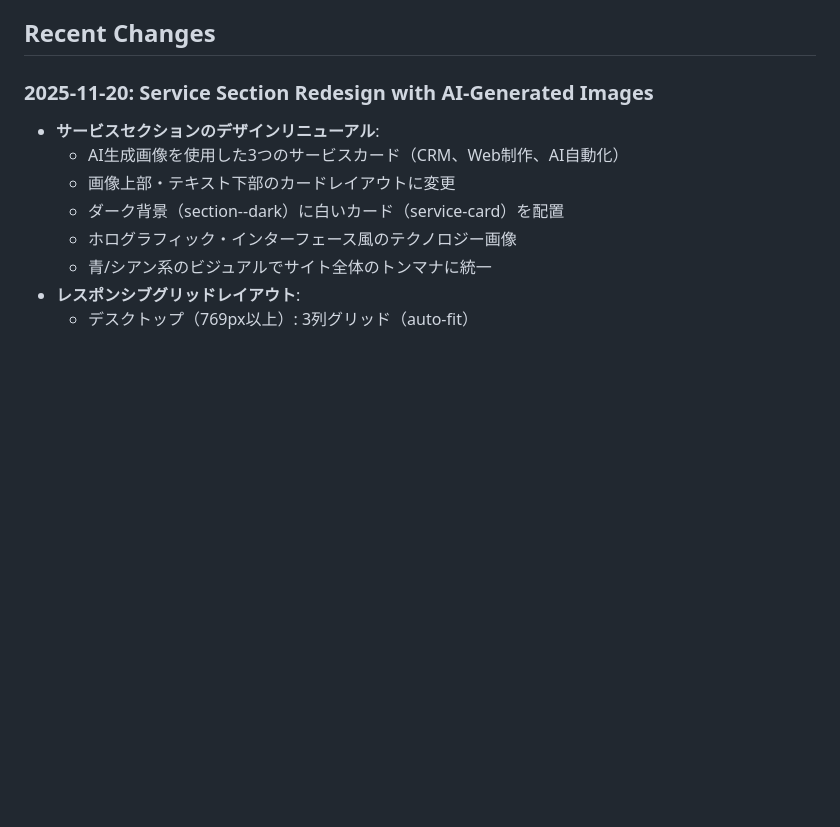
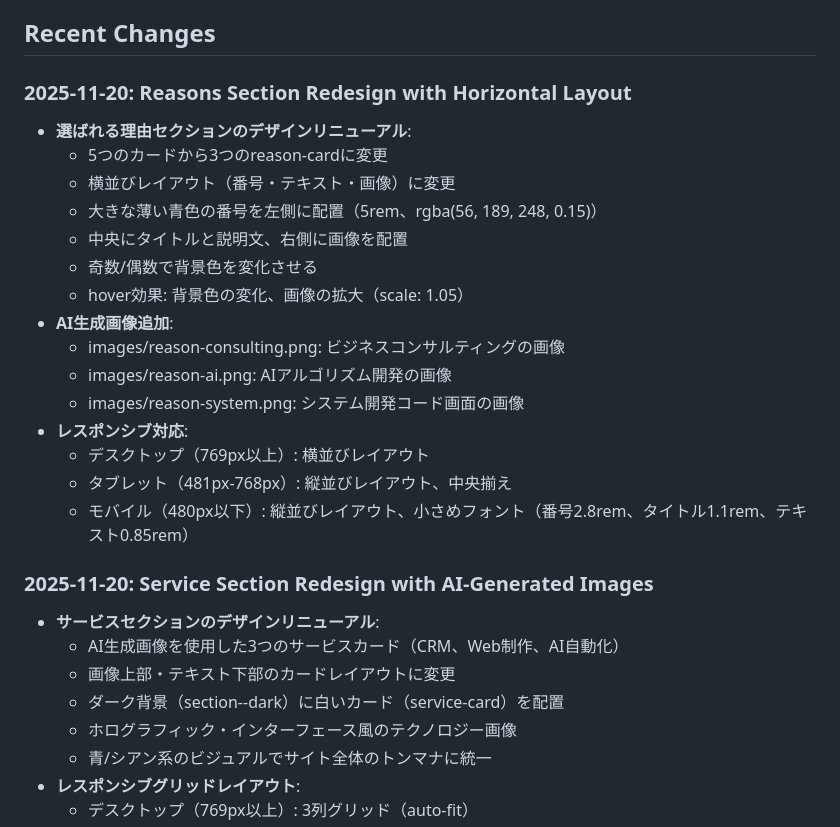
Before and after one commit to yasuoka0219/BizCraftStudio, a Markdown page: replit.md, the part around the change. Rendered like a GitHub page; blank space fills up the shorter version.

Commit message:
Update the reasons section to match the new design and improve responsiveness
Update the 'reasons' section with a new horizontal layout, AI-generated images, and improved responsive design for mobile, tablet, and desktop viewports, as well as adding new styles for screen sizes below 480px.

Replit-Commit-Author: Agent
Replit-Commit-Session-Id: bf0dea74-9175-4a3c-bc5b-4a621b2ed6c2
Replit-Commit-Checkpoint-Type: full_checkpoint
Replit-Commit-Event-Id: b530c763-c464-4931-b943-dec7e30c0c5b
Replit-Commit-Screenshot-Url: https://storage.googleapis.com/screenshot-production-us-central1/5232183a-41f5-426c-97a0-2741c0780895/bf0dea74-9175-4a3c-bc5b-4a621b2ed6c2/jN7RPLN

```diff
--- a/replit.md
+++ b/replit.md
@@ -47,6 +47,23 @@ BizCraft Studioの架空コーポレートサイト。中小企業・個人事
 - **3D球体要素**: ヒーローセクション右側に配置された3つの球体（三角形配置）
 
 ## Recent Changes
+
+### 2025-11-20: Reasons Section Redesign with Horizontal Layout
+- **選ばれる理由セクションのデザインリニューアル**:
+  - 5つのカードから3つのreason-cardに変更
+  - 横並びレイアウト（番号・テキスト・画像）に変更
+  - 大きな薄い青色の番号を左側に配置（5rem、rgba(56, 189, 248, 0.15)）
+  - 中央にタイトルと説明文、右側に画像を配置
+  - 奇数/偶数で背景色を変化させる
+  - hover効果: 背景色の変化、画像の拡大（scale: 1.05）
+- **AI生成画像追加**:
+  - images/reason-consulting.png: ビジネスコンサルティングの画像
+  - images/reason-ai.png: AIアルゴリズム開発の画像
+  - images/reason-system.png: システム開発コード画面の画像
+- **レスポンシブ対応**:
+  - デスクトップ（769px以上）: 横並びレイアウト
+  - タブレット（481px-768px）: 縦並びレイアウト、中央揃え
+  - モバイル（480px以下）: 縦並びレイアウト、小さめフォント（番号2.8rem、タイトル1.1rem、テキスト0.85rem）
 
 ### 2025-11-20: Service Section Redesign with AI-Generated Images
 - **サービスセクションのデザインリニューアル**:
```
